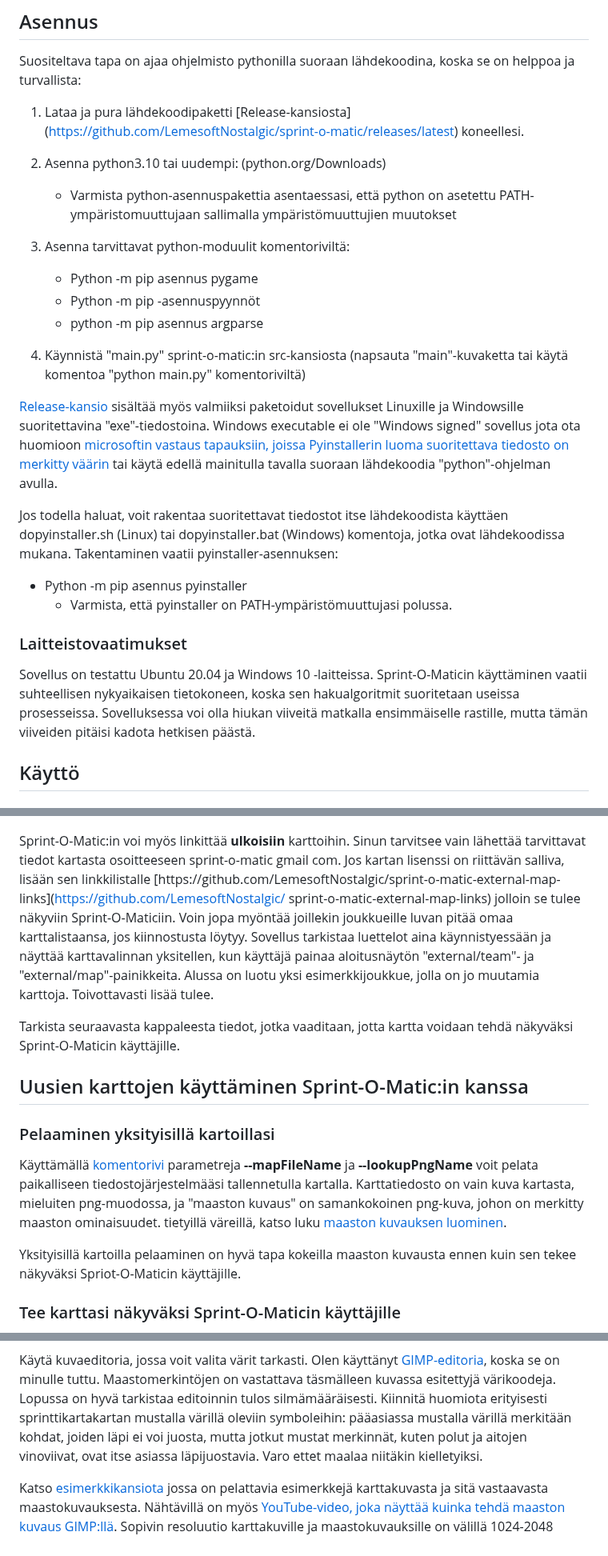
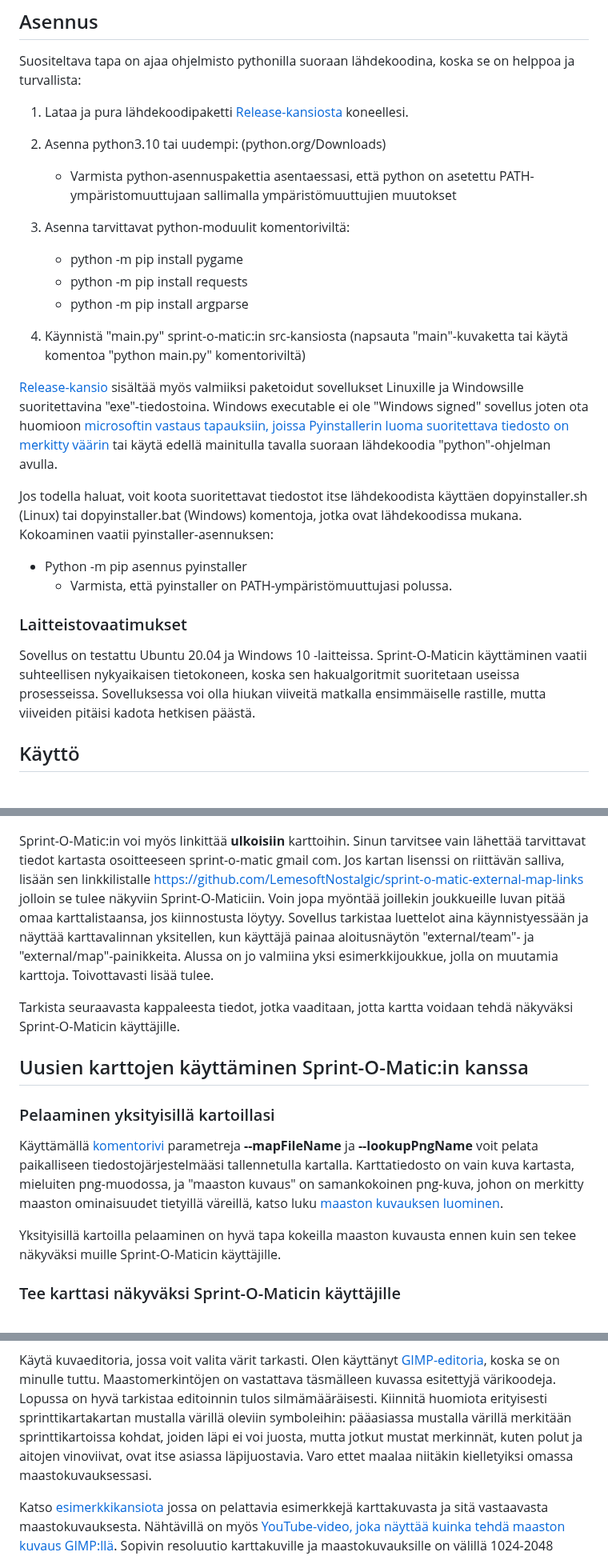
Before and after one commit to LemesoftNostalgic/sprint-o-matic, a Markdown page: README-FINNISH.md, 3 parts joined by grey strips. Shown at 80% size. Drawn GitHub-style.

```diff
--- a/README-FINNISH.md
+++ b/README-FINNISH.md
@@ -41,23 +41,23 @@ alustavan kuvan siitä miten peli toimii:
 
 Suositeltava tapa on ajaa ohjelmisto pythonilla suoraan lähdekoodina, koska se on helppoa ja turvallista:
 
-1. Lataa ja pura lähdekoodipaketti [Release-kansiosta] (https://github.com/LemesoftNostalgic/sprint-o-matic/releases/latest) koneellesi.
+1. Lataa ja pura lähdekoodipaketti [Release-kansiosta](https://github.com/LemesoftNostalgic/sprint-o-matic/releases/latest) koneellesi.
 2. Asenna python3.10 tai uudempi: (python.org/Downloads)
    * Varmista python-asennuspakettia asentaessasi, että python on asetettu PATH-ympäristomuuttujaan sallimalla ympäristömuuttujien muutokset
 3. Asenna tarvittavat python-moduulit komentoriviltä:
-   * Python -m pip asennus pygame
-   * Python -m pip -asennuspyynnöt
-   * python -m pip asennus argparse
+   * python -m pip install pygame
+   * python -m pip install requests
+   * python -m pip install argparse
 
 4. Käynnistä "main.py" sprint-o-matic:in src-kansiosta (napsauta "main"-kuvaketta tai käytä komentoa "python main.py" komentoriviltä)
 
 [Release-kansio](https://github.com/LemesoftNostalgic/sprint-o-matic/releases/latest) sisältää myös valmiiksi paketoidut sovellukset Linuxille ja Windowsille suoritettavina "exe"-tiedostoina.
-Windows executable ei ole "Windows signed" sovellus jota ota huomioon [microsoftin vastaus tapauksiin, joissa Pyinstallerin luoma suoritettava tiedosto on merkitty väärin](https://answers.microsoft.com/en-us/windows/forum/all/where-executables-created-by-pyinstaller-are-being/09e58a6b-01f3-4e72-8765-6542ef7291f4)
+Windows executable ei ole "Windows signed" sovellus joten ota huomioon [microsoftin vastaus tapauksiin, joissa Pyinstallerin luoma suoritettava tiedosto on merkitty väärin](https://answers.microsoft.com/en-us/windows/forum/all/where-executables-created-by-pyinstaller-are-being/09e58a6b-01f3-4e72-8765-6542ef7291f4)
 tai käytä edellä mainitulla tavalla suoraan lähdekoodia "python"-ohjelman avulla.
 
-Jos todella haluat, voit rakentaa suoritettavat tiedostot itse lähdekoodista
+Jos todella haluat, voit koota suoritettavat tiedostot itse lähdekoodista
 käyttäen dopyinstaller.sh (Linux) tai dopyinstaller.bat (Windows) komentoja,
-jotka ovat lähdekoodissa mukana. Takentaminen vaatii pyinstaller-asennuksen:
+jotka ovat lähdekoodissa mukana. Kokoaminen vaatii pyinstaller-asennuksen:
 
 * Python -m pip asennus pyinstaller
    * Varmista, että pyinstaller on PATH-ympäristömuuttujasi polussa.
@@ -68,7 +68,7 @@ Sovellus on testattu Ubuntu 20.04 ja
 Windows 10 -laitteissa. Sprint-O-Maticin käyttäminen vaatii suhteellisen nykyaikaisen
 tietokoneen, koska sen hakualgoritmit suoritetaan useissa prosesseissa.
 Sovelluksessa voi olla hiukan viiveitä matkalla ensimmäiselle rastille,
-mutta tämän viiveiden pitäisi kadota hetkisen päästä.
+mutta viiveiden pitäisi kadota hetkisen päästä.
 
 ## Käyttö
 
@@ -142,12 +142,12 @@ Katso esimerkki edellisestä kuvasta.
 Sprint-O-Matic:in voi myös linkittää **ulkoisiin** karttoihin.
 Sinun tarvitsee vain lähettää tarvittavat tiedot kartasta osoitteeseen
 sprint-o-matic gmail com. Jos kartan lisenssi on riittävän salliva,
-lisään sen linkkilistalle [https://github.com/LemesoftNostalgic/sprint-o-matic-external-map-links](https://github.com/LemesoftNostalgic/ sprint-o-matic-external-map-links)
+lisään sen linkkilistalle [https://github.com/LemesoftNostalgic/sprint-o-matic-external-map-links](https://github.com/LemesoftNostalgic/sprint-o-matic-external-map-links)
 jolloin se tulee näkyviin Sprint-O-Maticiin. Voin jopa myöntää joillekin joukkueille
 luvan pitää omaa karttalistaansa, jos kiinnostusta löytyy. Sovellus tarkistaa luettelot
 aina käynnistyessään ja näyttää karttavalinnan yksitellen, kun käyttäjä painaa
 aloitusnäytön "external/team"- ja "external/map"-painikkeita.
-Alussa on luotu yksi esimerkkijoukkue, jolla on jo muutamia karttoja. Toivottavasti
+Alussa on jo valmiina yksi esimerkkijoukkue, jolla on muutamia karttoja. Toivottavasti
 lisää tulee.
 
 Tarkista seuraavasta kappaleesta tiedot, jotka vaaditaan, jotta kartta voidaan tehdä näkyväksi
@@ -162,11 +162,11 @@ Käyttämällä [komentorivi](#komentorivin-käyttö) parametreja **--mapFileNam
 **--lookupPngName** voit pelata paikalliseen tiedostojärjestelmääsi tallennetulla kartalla.
 Karttatiedosto on vain kuva kartasta, mieluiten png-muodossa, ja
 "maaston kuvaus" on samankokoinen png-kuva, johon on merkitty
-maaston ominaisuudet. tietyillä väreillä, katso luku
+maaston ominaisuudet tietyillä väreillä, katso luku
 [maaston kuvauksen luominen](#maaston-kuvauksen-luominen).
 
 Yksityisillä kartoilla pelaaminen on hyvä tapa kokeilla maaston kuvausta ennen kuin sen
-tekee näkyväksi Spriot-O-Maticin käyttäjille.
+tekee näkyväksi muille Sprint-O-Maticin käyttäjille.
 
 ### Tee karttasi näkyväksi Sprint-O-Maticin käyttäjille
 
@@ -235,9 +235,9 @@ Olen käyttänyt [GIMP-editoria](https://www.gimp.org), koska se on minulle tutt
 Maastomerkintöjen on vastattava täsmälleen kuvassa esitettyjä värikoodeja.
 Lopussa on hyvä tarkistaa editoinnin tulos silmämääräisesti. Kiinnitä huomiota erityisesti
 sprinttikartakartan mustalla värillä oleviin symboleihin: pääasiassa mustalla värillä
-merkitään kohdat, joiden läpi ei voi juosta,
+merkitään sprinttikartoissa kohdat, joiden läpi ei voi juosta,
 mutta jotkut mustat merkinnät, kuten polut ja aitojen vinoviivat, ovat itse asiassa
-läpijuostavia. Varo ettet maalaa niitäkin kielletyiksi.
+läpijuostavia. Varo ettet maalaa niitäkin kielletyiksi omassa maastokuvauksessasi.
 
 Katso [esimerkkikansiota](https://github.com/LemesoftNostalgic/sprint-o-matic-map-image-example)
 jossa on pelattavia esimerkkejä karttakuvasta ja sitä vastaavasta
```
Also changed, not shown: other parts of README-FINNISH.md (+30 -29 lines).
